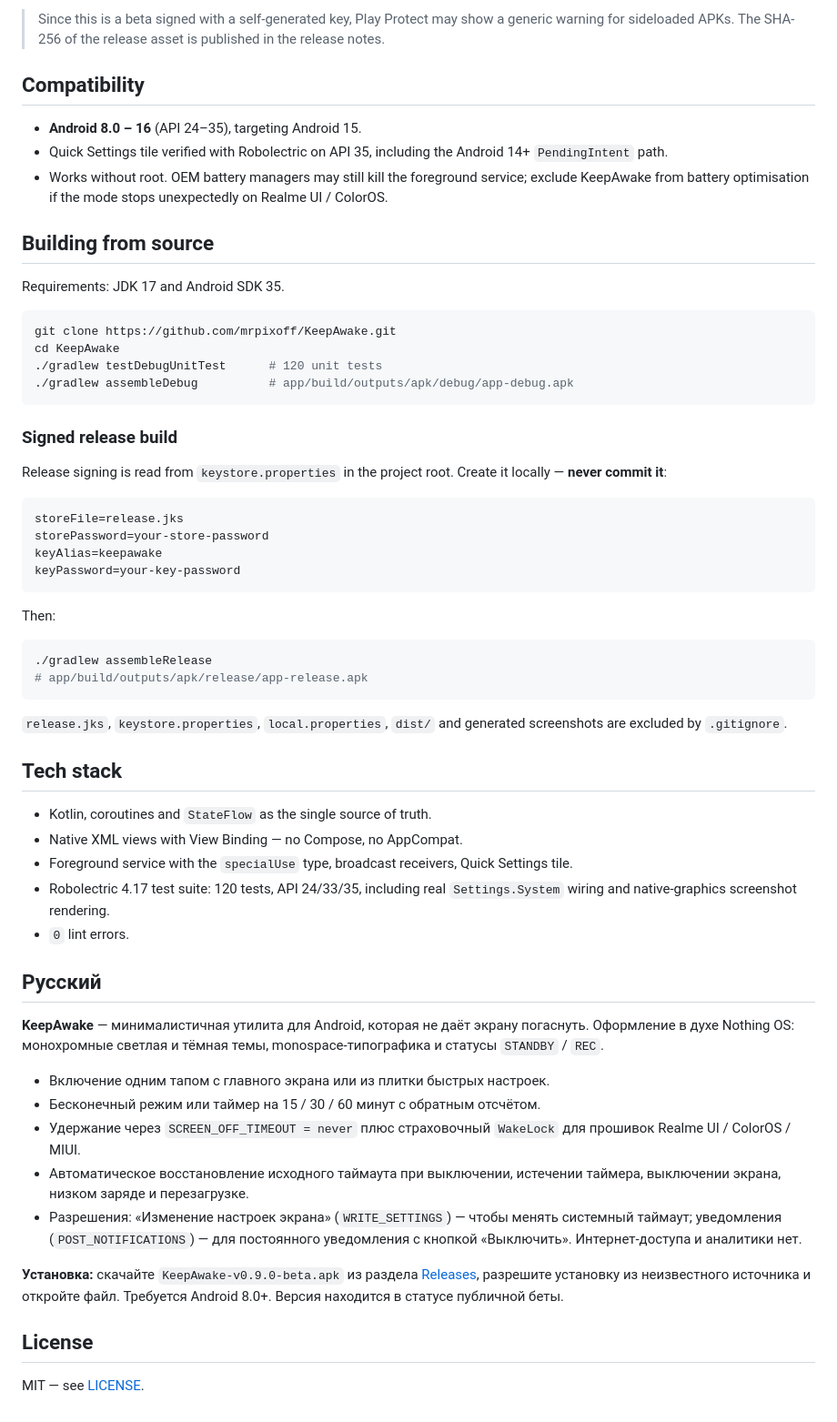
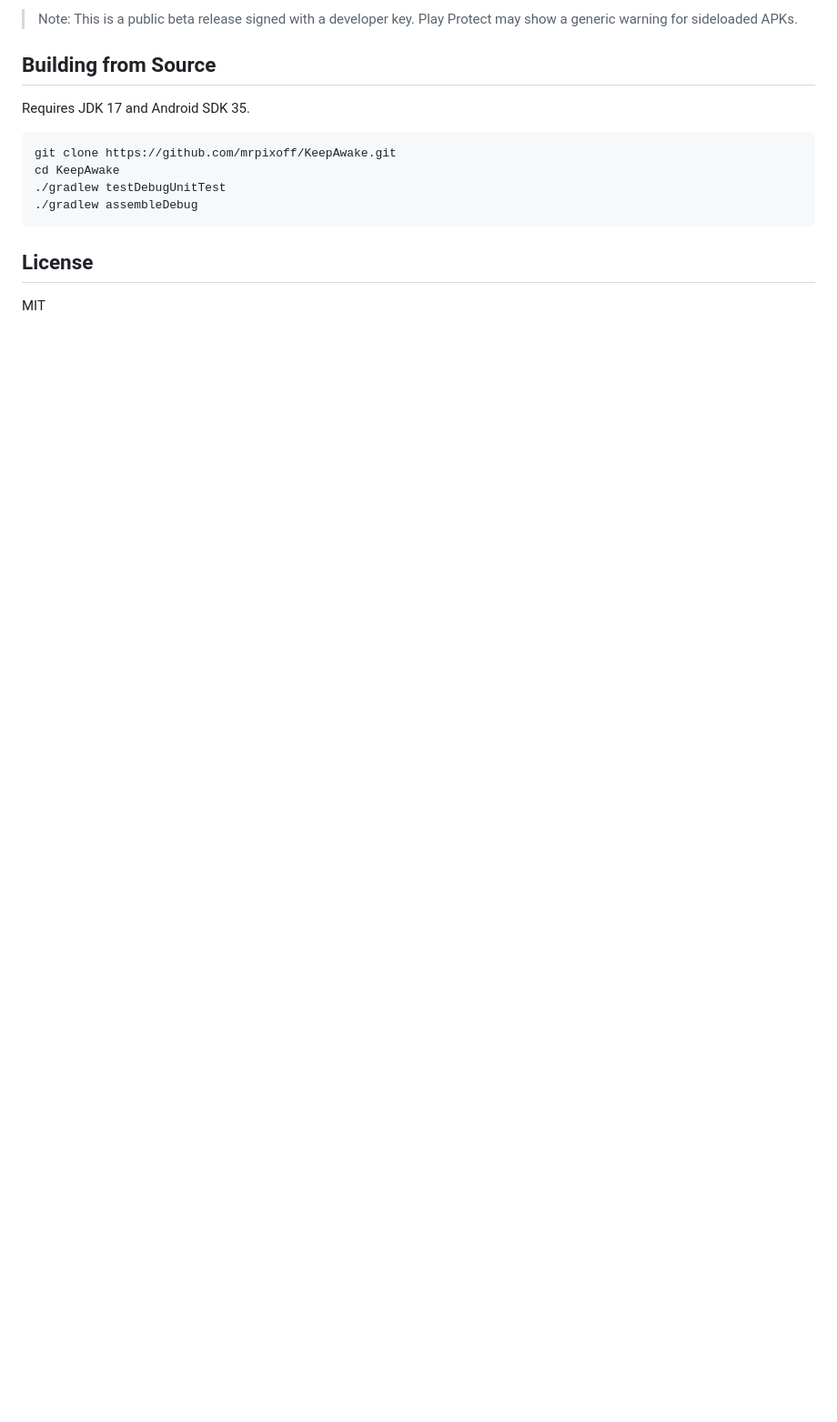
Before and after one commit to mrpixoff/KeepAwake, a Markdown page: README.md, the part around one of its changes. Shown at 91% size. Drawn GitHub-style; blank space fills up the shorter version.

````diff
--- a/README.md
+++ b/README.md
@@ -56,63 +42,17 @@ No internet permission, no analytics, no third-party SDKs.
 
-> Since this is a beta signed with a self-generated key, Play Protect may show a generic warning for sideloaded APKs. The SHA-256 of the release asset is published in the release notes.
+> Note: This is a public beta release signed with a developer key. Play Protect may show a generic warning for sideloaded APKs.
 
-## Compatibility
+## Building from Source
 
-- **Android 8.0 – 16** (API 24–35), targeting Android 15.
-- Quick Settings tile verified with Robolectric on API 35, including the Android 14+ `PendingIntent` path.
-- Works without root. OEM battery managers may still kill the foreground service; exclude KeepAwake from battery optimisation if the mode stops unexpectedly on Realme UI / ColorOS.
-
-## Building from source
-
-Requirements: JDK 17 and Android SDK 35.
+Requires JDK 17 and Android SDK 35.
 
 ```bash
 git clone https://github.com/mrpixoff/KeepAwake.git
 cd KeepAwake
-./gradlew testDebugUnitTest      # 120 unit tests
-./gradlew assembleDebug          # app/build/outputs/apk/debug/app-debug.apk
+./gradlew testDebugUnitTest
+./gradlew assembleDebug
 ```
-
-### Signed release build
-
-Release signing is read from `keystore.properties` in the project root. Create it locally — **never commit it**:
-
-```properties
-storeFile=release.jks
-storePassword=your-store-password
-keyAlias=keepawake
-keyPassword=your-key-password
-```
-
-Then:
-
-```bash
-./gradlew assembleRelease
-# app/build/outputs/apk/release/app-release.apk
-```
-
-`release.jks`, `keystore.properties`, `local.properties`, `dist/` and generated screenshots are excluded by `.gitignore`.
-
-## Tech stack
-
-- Kotlin, coroutines and `StateFlow` as the single source of truth.
-- Native XML views with View Binding — no Compose, no AppCompat.
-- Foreground service with the `specialUse` type, broadcast receivers, Quick Settings tile.
-- Robolectric 4.17 test suite: 120 tests, API 24/33/35, including real `Settings.System` wiring and native-graphics screenshot rendering.
-- `0` lint errors.
-
-## Русский
-
-**KeepAwake** — минималистичная утилита для Android, которая не даёт экрану погаснуть. Оформление в духе Nothing OS: монохромные светлая и тёмная темы, monospace-типографика и статусы `STANDBY` / `REC`.
-
-- Включение одним тапом с главного экрана или из плитки быстрых настроек.
-- Бесконечный режим или таймер на 15 / 30 / 60 минут с обратным отсчётом.
-- Удержание через `SCREEN_OFF_TIMEOUT = never` плюс страховочный `WakeLock` для прошивок Realme UI / ColorOS / MIUI.
-- Автоматическое восстановление исходного таймаута при выключении, истечении таймера, выключении экрана, низком заряде и перезагрузке.
-- Разрешения: «Изменение настроек экрана» (`WRITE_SETTINGS`) — чтобы менять системный таймаут; уведомления (`POST_NOTIFICATIONS`) — для постоянного уведомления с кнопкой «Выключить». Интернет-доступа и аналитики нет.
-
-**Установка:** скачайте `KeepAwake-v0.9.0-beta.apk` из раздела [Releases](../../releases), разрешите установку из неизвестного источника и откройте файл. Требуется Android 8.0+. Версия находится в статусе публичной беты.
 
 ## License
 
-MIT — see [LICENSE](LICENSE).
+MIT
````
Also changed, not shown: other parts of README.md (+26 -40 lines), docs/icon.png.
